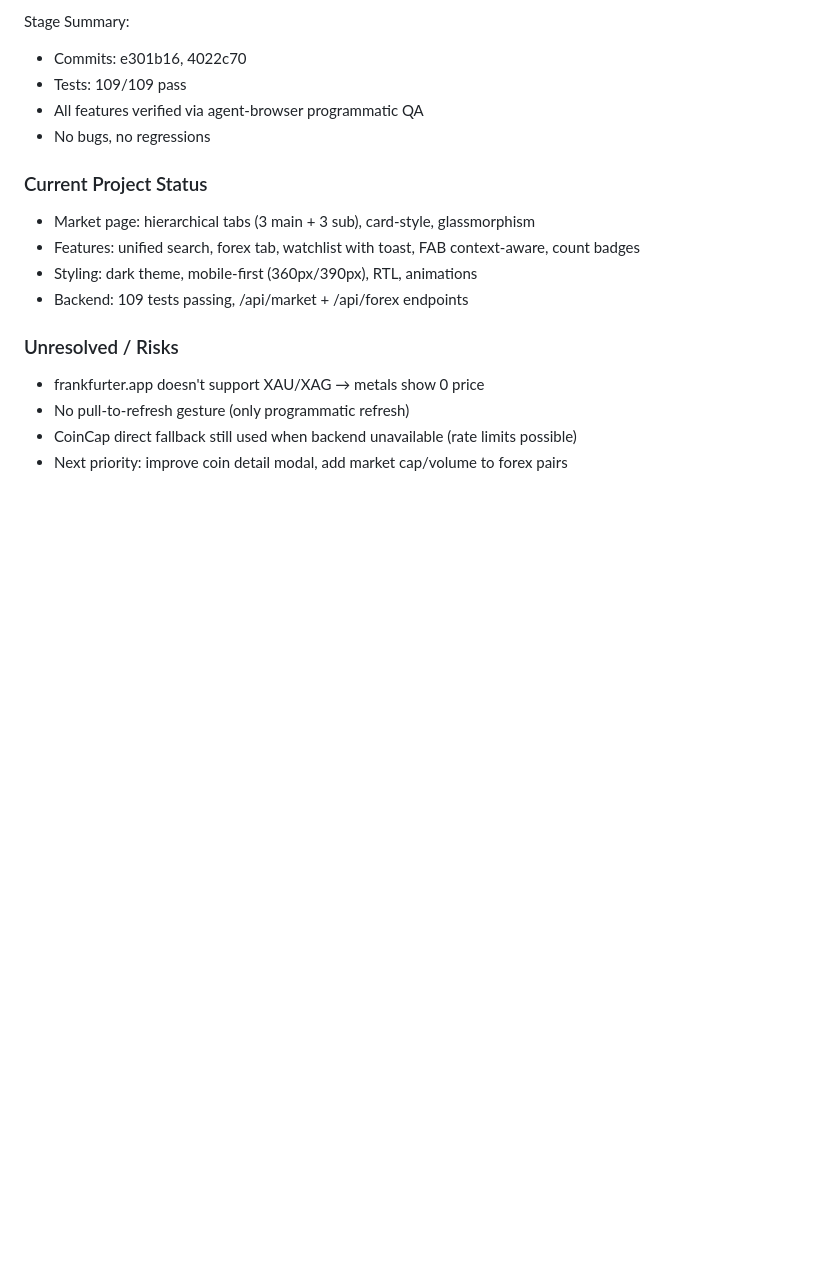
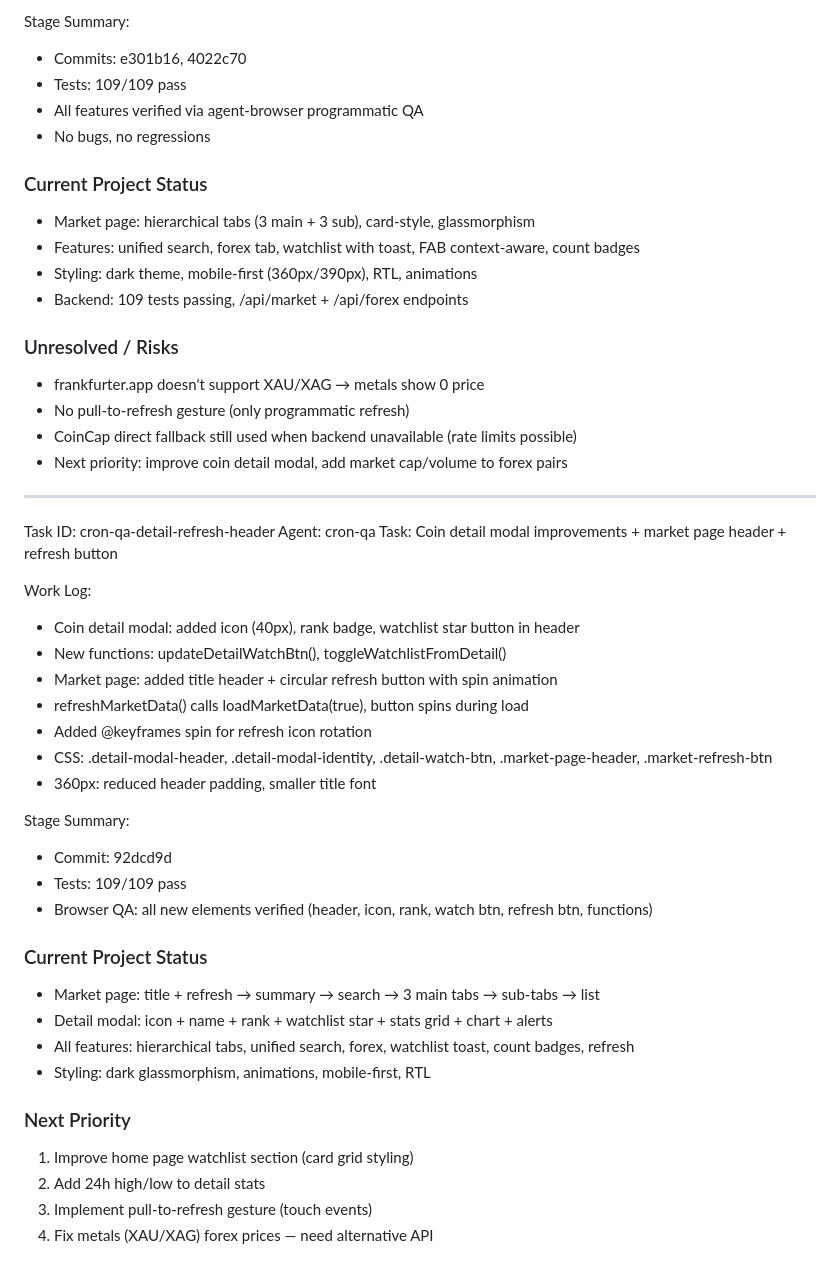
Before and after one commit to amirkamary7-eng/amir-btc-assistant, a Markdown page: worklog.md, the part around the change. Rendered like a GitHub page; blank space fills up the shorter version.

Commit message:
chore: update worklog with session3 styling round details

```diff
--- a/worklog.md
+++ b/worklog.md
@@ -245,3 +245,34 @@ Stage Summary:
 - No pull-to-refresh gesture (only programmatic refresh)
 - CoinCap direct fallback still used when backend unavailable (rate limits possible)
 - Next priority: improve coin detail modal, add market cap/volume to forex pairs
+
+---
+Task ID: cron-qa-detail-refresh-header
+Agent: cron-qa
+Task: Coin detail modal improvements + market page header + refresh button
+
+Work Log:
+- Coin detail modal: added icon (40px), rank badge, watchlist star button in header
+- New functions: updateDetailWatchBtn(), toggleWatchlistFromDetail()
+- Market page: added title header + circular refresh button with spin animation
+- refreshMarketData() calls loadMarketData(true), button spins during load
+- Added @keyframes spin for refresh icon rotation
+- CSS: .detail-modal-header, .detail-modal-identity, .detail-watch-btn, .market-page-header, .market-refresh-btn
+- 360px: reduced header padding, smaller title font
+
+Stage Summary:
+- Commit: 92dcd9d
+- Tests: 109/109 pass
+- Browser QA: all new elements verified (header, icon, rank, watch btn, refresh btn, functions)
+
+### Current Project Status
+- Market page: title + refresh → summary → search → 3 main tabs → sub-tabs → list
+- Detail modal: icon + name + rank + watchlist star + stats grid + chart + alerts
+- All features: hierarchical tabs, unified search, forex, watchlist toast, count badges, refresh
+- Styling: dark glassmorphism, animations, mobile-first, RTL
+
+### Next Priority
+1. Improve home page watchlist section (card grid styling)
+2. Add 24h high/low to detail stats
+3. Implement pull-to-refresh gesture (touch events)
+4. Fix metals (XAU/XAG) forex prices — need alternative API
```
